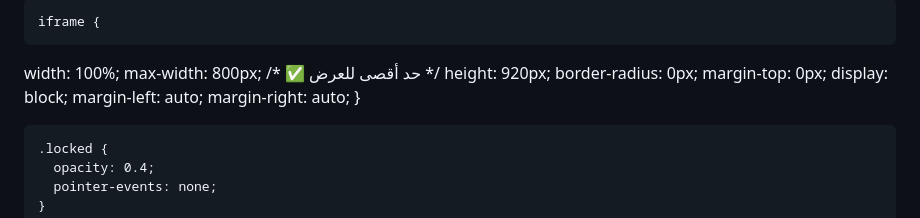
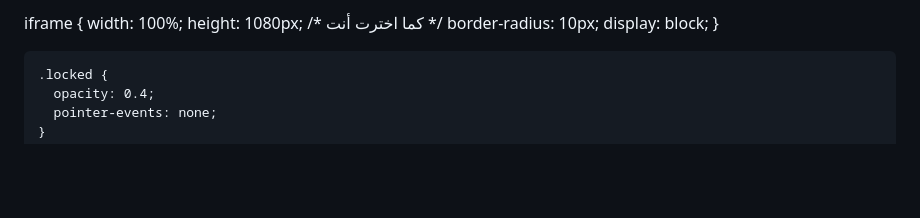
Before and after one commit to najy-hub/Solar-Professional-Engineer, a Markdown page: README.md, the part around the change. GitHub-like rendering; blank space fills up the shorter version.

```diff
--- a/README.md
+++ b/README.md
@@ -39,16 +39,13 @@
   box-shadow: 0 2px 8px rgba(0,0,0,0.05);
 }
 
-    iframe {
+ iframe {
   width: 100%;
-  max-width: 800px; /* ✅ حد أقصى للعرض */
-  height: 920px;
-  border-radius: 0px;
-  margin-top: 0px;
+  height: 1080px; /* كما اخترت أنت */
+  border-radius: 10px;
   display: block;
-  margin-left: auto;
-  margin-right: auto;
 }
+
 
     .locked {
       opacity: 0.4;
```
